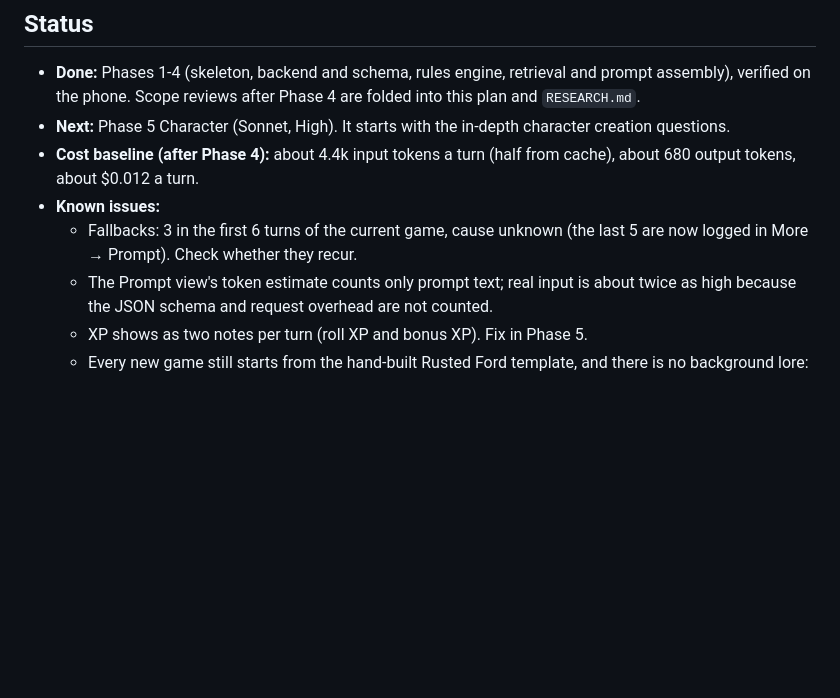
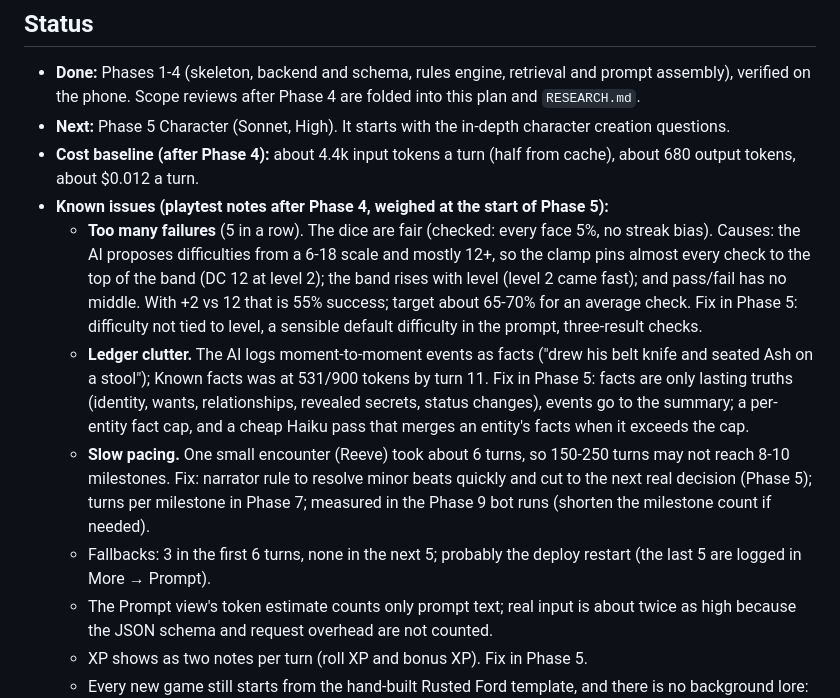
Before and after one commit to Tomethyy/AI-RPG, a Markdown page: PLAN.md, the part around the change. GitHub-like rendering; blank space fills up the shorter version.

Commit message:
PLAN: playtest notes after Phase 4 (failure rate, ledger clutter, pacing) in Known issues
Co-Authored-By: Claude Opus 5.5 <noreply@anthropic.com>
Claude-Session: https://claude.ai/code/session_014D8VW2LfkjZocXwTDCKMH2

```diff
--- a/PLAN.md
+++ b/PLAN.md
@@ -9,8 +9,11 @@ Background research on existing products and the evidence behind these decisions
 - **Done:** Phases 1-4 (skeleton, backend and schema, rules engine, retrieval and prompt assembly), verified on the phone. Scope reviews after Phase 4 are folded into this plan and `RESEARCH.md`.
 - **Next:** Phase 5 Character (Sonnet, High). It starts with the in-depth character creation questions.
 - **Cost baseline (after Phase 4):** about 4.4k input tokens a turn (half from cache), about 680 output tokens, about $0.012 a turn.
-- **Known issues:**
-  - Fallbacks: 3 in the first 6 turns of the current game, cause unknown (the last 5 are now logged in More → Prompt). Check whether they recur.
+- **Known issues (playtest notes after Phase 4, weighed at the start of Phase 5):**
+  - **Too many failures** (5 in a row). The dice are fair (checked: every face 5%, no streak bias). Causes: the AI proposes difficulties from a 6-18 scale and mostly 12+, so the clamp pins almost every check to the top of the band (DC 12 at level 2); the band rises with level (level 2 came fast); and pass/fail has no middle. With +2 vs 12 that is 55% success; target about 65-70% for an average check. Fix in Phase 5: difficulty not tied to level, a sensible default difficulty in the prompt, three-result checks.
+  - **Ledger clutter.** The AI logs moment-to-moment events as facts ("drew his belt knife and seated Ash on a stool"); Known facts was at 531/900 tokens by turn 11. Fix in Phase 5: facts are only lasting truths (identity, wants, relationships, revealed secrets, status changes), events go to the summary; a per-entity fact cap, and a cheap Haiku pass that merges an entity's facts when it exceeds the cap.
+  - **Slow pacing.** One small encounter (Reeve) took about 6 turns, so 150-250 turns may not reach 8-10 milestones. Fix: narrator rule to resolve minor beats quickly and cut to the next real decision (Phase 5); turns per milestone in Phase 7; measured in the Phase 9 bot runs (shorten the milestone count if needed).
+  - Fallbacks: 3 in the first 6 turns, none in the next 5; probably the deploy restart (the last 5 are logged in More → Prompt).
   - The Prompt view's token estimate counts only prompt text; real input is about twice as high because the JSON schema and request overhead are not counted.
   - XP shows as two notes per turn (roll XP and bonus XP). Fix in Phase 5.
   - Every new game still starts from the hand-built Rusted Ford template, and there is no background lore: names and lore are improvised turn by turn (recorded in the ledger). Fixed by the world core (Phase 5), region generation (Phase 7) and the New game flow (Phase 8).
```
